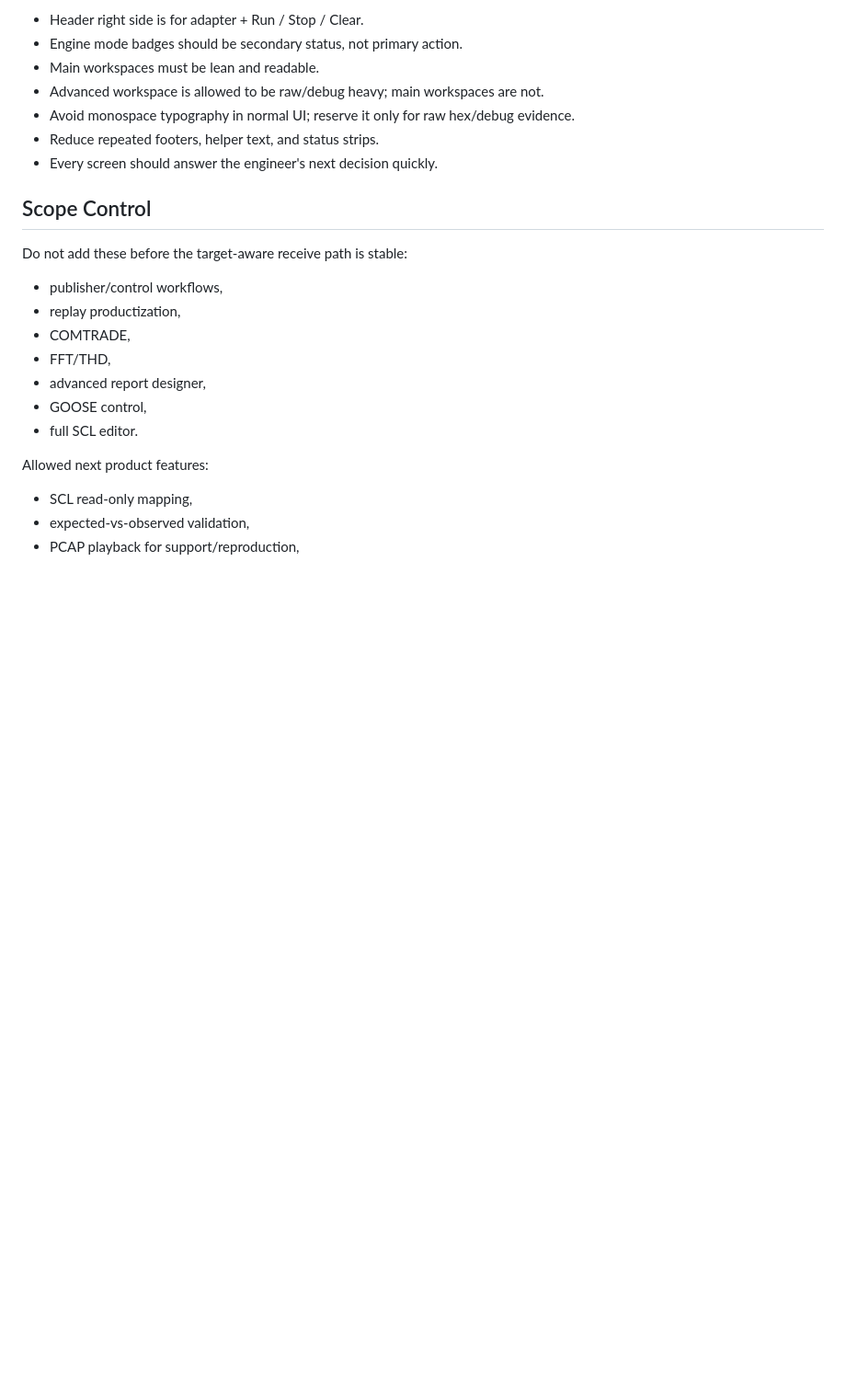
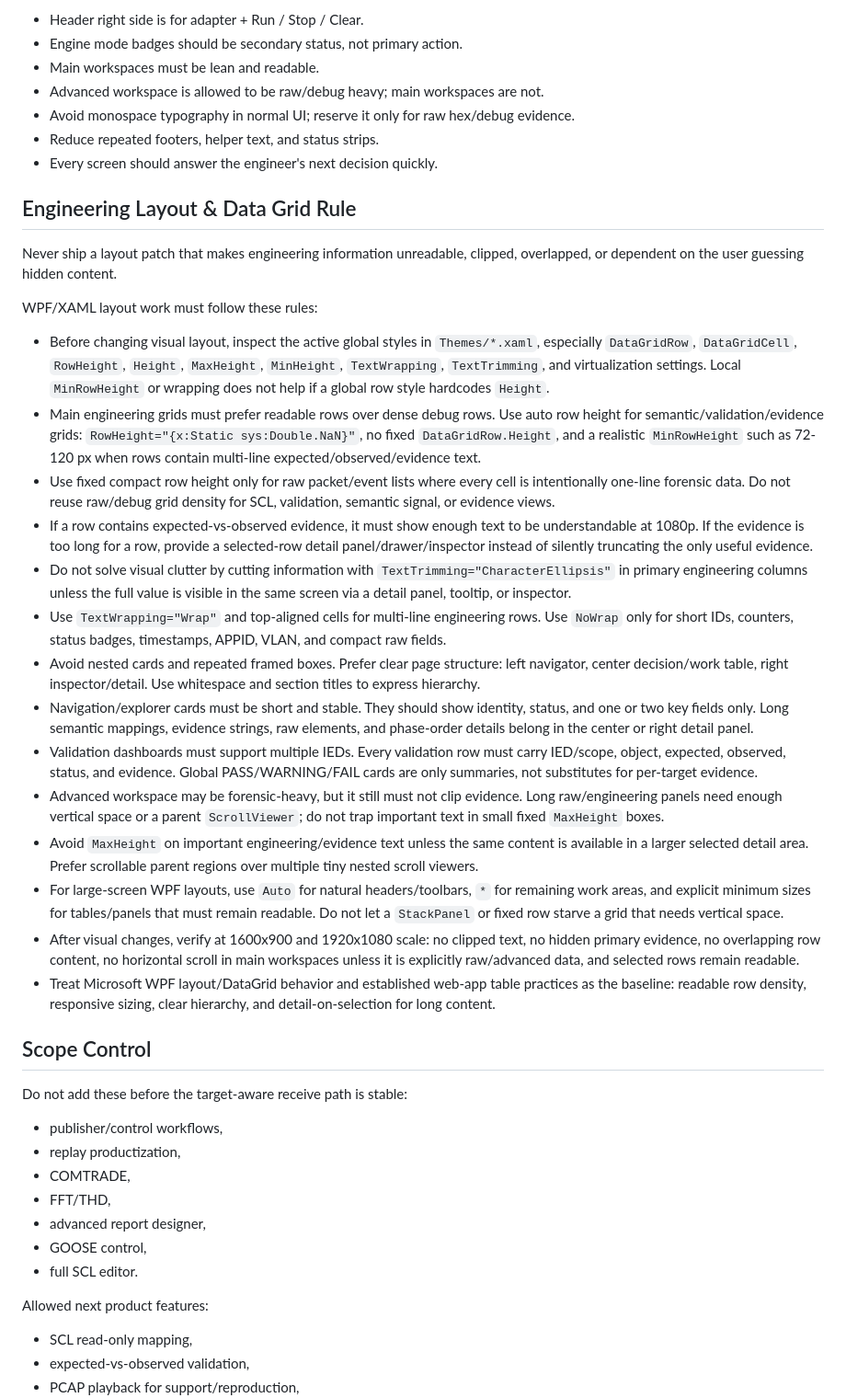
Before and after one commit to masarray/DigSubAnalyzer, a Markdown page: AGENTS.md, the part around the change. Shown at 92% size. GitHub-like rendering; blank space fills up the shorter version.

Commit message:
Add engineering layout guardrails

```diff
--- a/AGENTS.md
+++ b/AGENTS.md
@@ -126,6 +126,27 @@ The app should feel like a mature engineering instrument, not a debug console.
 - Reduce repeated footers, helper text, and status strips.
 - Every screen should answer the engineer's next decision quickly.
 
+## Engineering Layout & Data Grid Rule
+
+Never ship a layout patch that makes engineering information unreadable, clipped, overlapped, or dependent on the user guessing hidden content.
+
+WPF/XAML layout work must follow these rules:
+
+- Before changing visual layout, inspect the active global styles in `Themes/*.xaml`, especially `DataGridRow`, `DataGridCell`, `RowHeight`, `Height`, `MaxHeight`, `MinHeight`, `TextWrapping`, `TextTrimming`, and virtualization settings. Local `MinRowHeight` or wrapping does not help if a global row style hardcodes `Height`.
+- Main engineering grids must prefer readable rows over dense debug rows. Use auto row height for semantic/validation/evidence grids: `RowHeight="{x:Static sys:Double.NaN}"`, no fixed `DataGridRow.Height`, and a realistic `MinRowHeight` such as 72-120 px when rows contain multi-line expected/observed/evidence text.
+- Use fixed compact row height only for raw packet/event lists where every cell is intentionally one-line forensic data. Do not reuse raw/debug grid density for SCL, validation, semantic signal, or evidence views.
+- If a row contains expected-vs-observed evidence, it must show enough text to be understandable at 1080p. If the evidence is too long for a row, provide a selected-row detail panel/drawer/inspector instead of silently truncating the only useful evidence.
+- Do not solve visual clutter by cutting information with `TextTrimming="CharacterEllipsis"` in primary engineering columns unless the full value is visible in the same screen via a detail panel, tooltip, or inspector.
+- Use `TextWrapping="Wrap"` and top-aligned cells for multi-line engineering rows. Use `NoWrap` only for short IDs, counters, status badges, timestamps, APPID, VLAN, and compact raw fields.
+- Avoid nested cards and repeated framed boxes. Prefer clear page structure: left navigator, center decision/work table, right inspector/detail. Use whitespace and section titles to express hierarchy.
+- Navigation/explorer cards must be short and stable. They should show identity, status, and one or two key fields only. Long semantic mappings, evidence strings, raw elements, and phase-order details belong in the center or right detail panel.
+- Validation dashboards must support multiple IEDs. Every validation row must carry IED/scope, object, expected, observed, status, and evidence. Global PASS/WARNING/FAIL cards are only summaries, not substitutes for per-target evidence.
+- Advanced workspace may be forensic-heavy, but it still must not clip evidence. Long raw/engineering panels need enough vertical space or a parent `ScrollViewer`; do not trap important text in small fixed `MaxHeight` boxes.
+- Avoid `MaxHeight` on important engineering/evidence text unless the same content is available in a larger selected detail area. Prefer scrollable parent regions over multiple tiny nested scroll viewers.
+- For large-screen WPF layouts, use `Auto` for natural headers/toolbars, `*` for remaining work areas, and explicit minimum sizes for tables/panels that must remain readable. Do not let a `StackPanel` or fixed row starve a grid that needs vertical space.
+- After visual changes, verify at 1600x900 and 1920x1080 scale: no clipped text, no hidden primary evidence, no overlapping row content, no horizontal scroll in main workspaces unless it is explicitly raw/advanced data, and selected rows remain readable.
+- Treat Microsoft WPF layout/DataGrid behavior and established web-app table practices as the baseline: readable row density, responsive sizing, clear hierarchy, and detail-on-selection for long content.
+
 ## Scope Control
 
 Do not add these before the target-aware receive path is stable:
```
